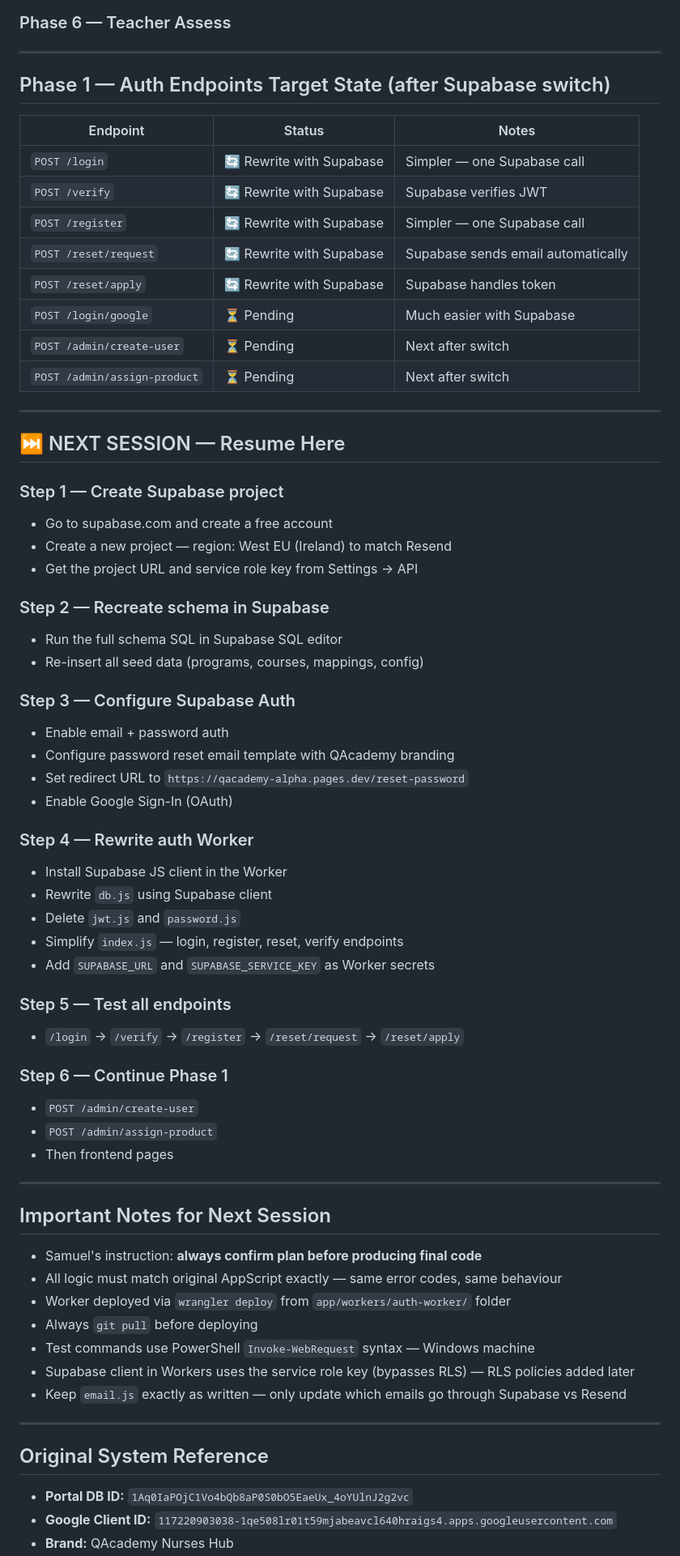
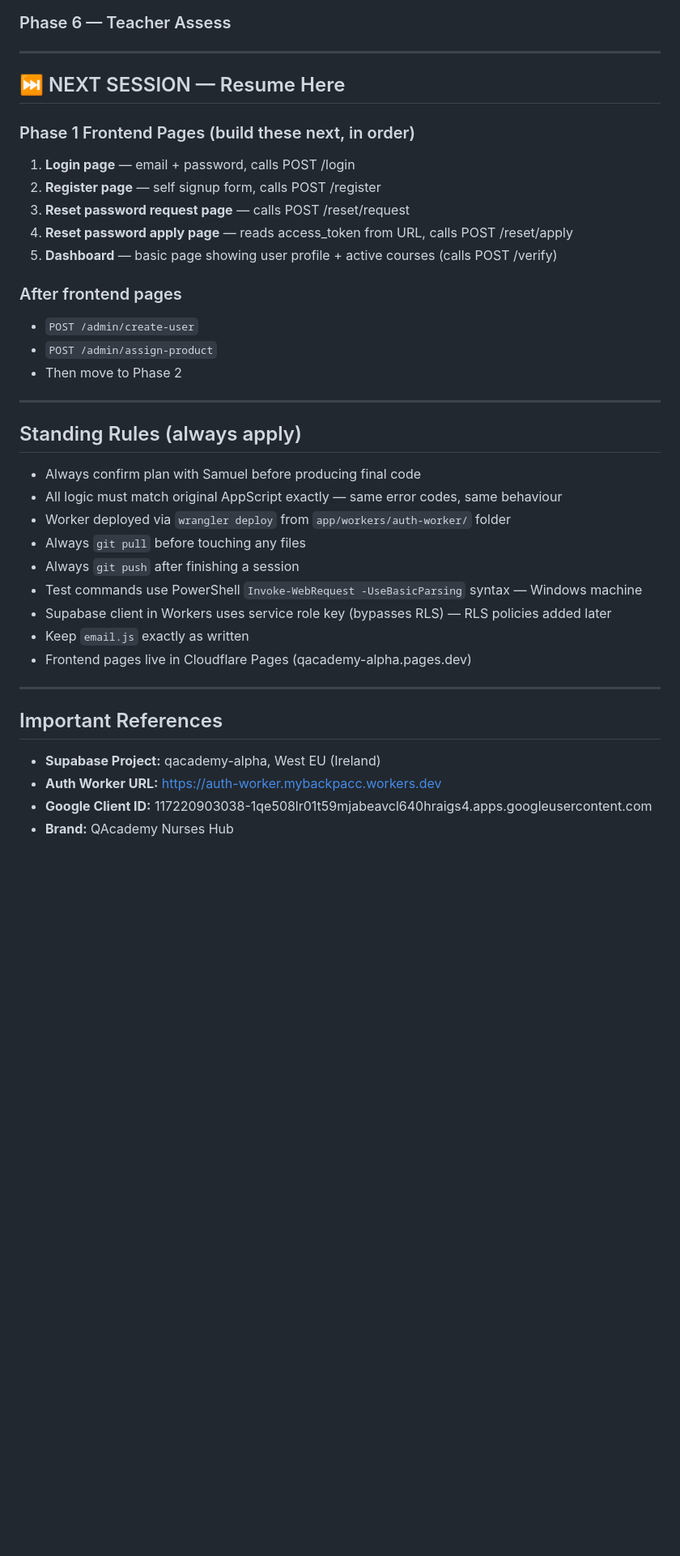
Before and after one commit to mybackpacc-byte/qacademy-alpha, a Markdown page: README.md, the part around one of its changes. Shown at 81% size. GitHub-like rendering; blank space fills up the shorter version.

```diff
--- a/README.md
+++ b/README.md
@@ -124,69 +125,39 @@ Seed data to re-insert:
 
 ---
 
-## Phase 1 — Auth Endpoints Target State (after Supabase switch)
+## ⏭️ NEXT SESSION — Resume Here
 
-| Endpoint | Status | Notes |
-|---|---|---|
-| `POST /login` | 🔄 Rewrite with Supabase | Simpler — one Supabase call |
-| `POST /verify` | 🔄 Rewrite with Supabase | Supabase verifies JWT |
-| `POST /register` | 🔄 Rewrite with Supabase | Simpler — one Supabase call |
-| `POST /reset/request` | 🔄 Rewrite with Supabase | Supabase sends email automatically |
-| `POST /reset/apply` | 🔄 Rewrite with Supabase | Supabase handles token |
-| `POST /login/google` | ⏳ Pending | Much easier with Supabase |
-| `POST /admin/create-user` | ⏳ Pending | Next after switch |
-| `POST /admin/assign-product` | ⏳ Pending | Next after switch |
+### Phase 1 Frontend Pages (build these next, in order)
+1. **Login page** — email + password, calls POST /login
+2. **Register page** — self signup form, calls POST /register
+3. **Reset password request page** — calls POST /reset/request
+4. **Reset password apply page** — reads access_token from URL, calls POST /reset/apply
+5. **Dashboard** — basic page showing user profile + active courses (calls POST /verify)
+
+### After frontend pages
+- `POST /admin/create-user`
+- `POST /admin/assign-product`
+- Then move to Phase 2
 
 ---
 
-## ⏭️ NEXT SESSION — Resume Here
+## Standing Rules (always apply)
 
-### Step 1 — Create Supabase project
-- Go to supabase.com and create a free account
-- Create a new project — region: West EU (Ireland) to match Resend
-- Get the project URL and service role key from Settings → API
-
-### Step 2 — Recreate schema in Supabase
-- Run the full schema SQL in Supabase SQL editor
-- Re-insert all seed data (programs, courses, mappings, config)
-
-### Step 3 — Configure Supabase Auth
-- Enable email + password auth
-- Configure password reset email template with QAcademy branding
-- Set redirect URL to `https://qacademy-alpha.pages.dev/reset-password`
-- Enable Google Sign-In (OAuth)
-
-### Step 4 — Rewrite auth Worker
-- Install Supabase JS client in the Worker
-- Rewrite `db.js` using Supabase client
-- Delete `jwt.js` and `password.js`
-- Simplify `index.js` — login, register, reset, verify endpoints
-- Add `SUPABASE_URL` and `SUPABASE_SERVICE_KEY` as Worker secrets
-
-### Step 5 — Test all endpoints
-- `/login` → `/verify` → `/register` → `/reset/request` → `/reset/apply`
-
-### Step 6 — Continue Phase 1
-- `POST /admin/create-user`
-- `POST /admin/assign-product`
-- Then frontend pages
+- Always confirm plan with Samuel before producing final code
+- All logic must match original AppScript exactly — same error codes, same behaviour
+- Worker deployed via `wrangler deploy` from `app/workers/auth-worker/` folder
+- Always `git pull` before touching any files
+- Always `git push` after finishing a session
+- Test commands use PowerShell `Invoke-WebRequest -UseBasicParsing` syntax — Windows machine
+- Supabase client in Workers uses service role key (bypasses RLS) — RLS policies added later
+- Keep `email.js` exactly as written
+- Frontend pages live in Cloudflare Pages (qacademy-alpha.pages.dev)
 
 ---
 
-## Important Notes for Next Session
+## Important References
 
-- Samuel's instruction: **always confirm plan before producing final code**
-- All logic must match original AppScript exactly — same error codes, same behaviour
-- Worker deployed via `wrangler deploy` from `app/workers/auth-worker/` folder
-- Always `git pull` before deploying
-- Test commands use PowerShell `Invoke-WebRequest` syntax — Windows machine
-- Supabase client in Workers uses the service role key (bypasses RLS) — RLS policies added later
-- Keep `email.js` exactly as written — only update which emails go through Supabase vs Resend
-
----
-
-## Original System Reference
-
-- **Portal DB ID:** `1Aq0IaPOjC1Vo4bQb8aP0S0bO5EaeUx_4oYUlnJ2g2vc`
-- **Google Client ID:** `117220903038-1qe508lr01t59mjabeavcl640hraigs4.apps.googleusercontent.com`
+- **Supabase Project:** qacademy-alpha, West EU (Ireland)
+- **Auth Worker URL:** https://auth-worker.mybackpacc.workers.dev
+- **Google Client ID:** 117220903038-1qe508lr01t59mjabeavcl640hraigs4.apps.googleusercontent.com
 - **Brand:** QAcademy Nurses Hub
```
Also changed, not shown: other parts of README.md (+75 -73 lines).
